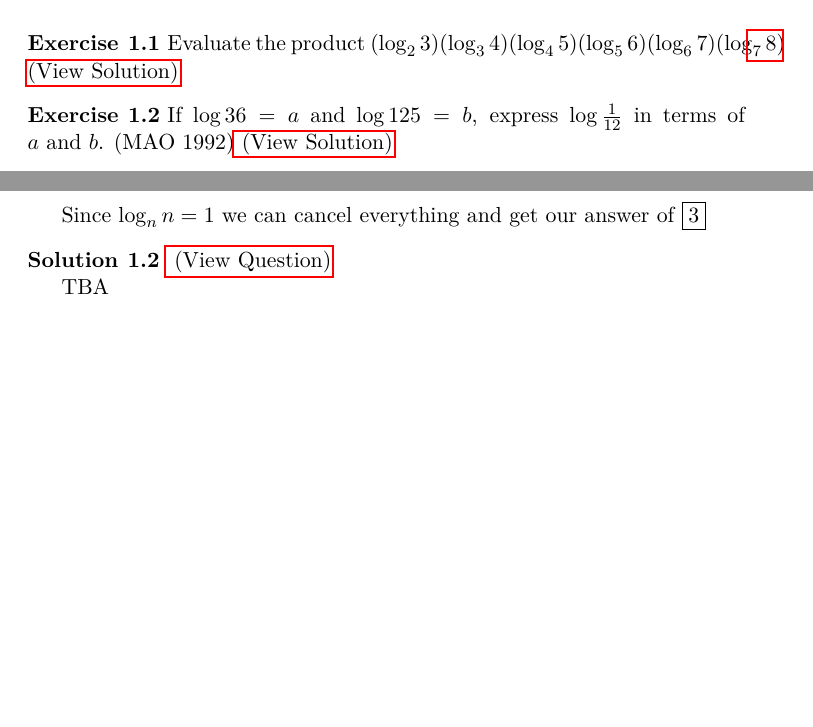
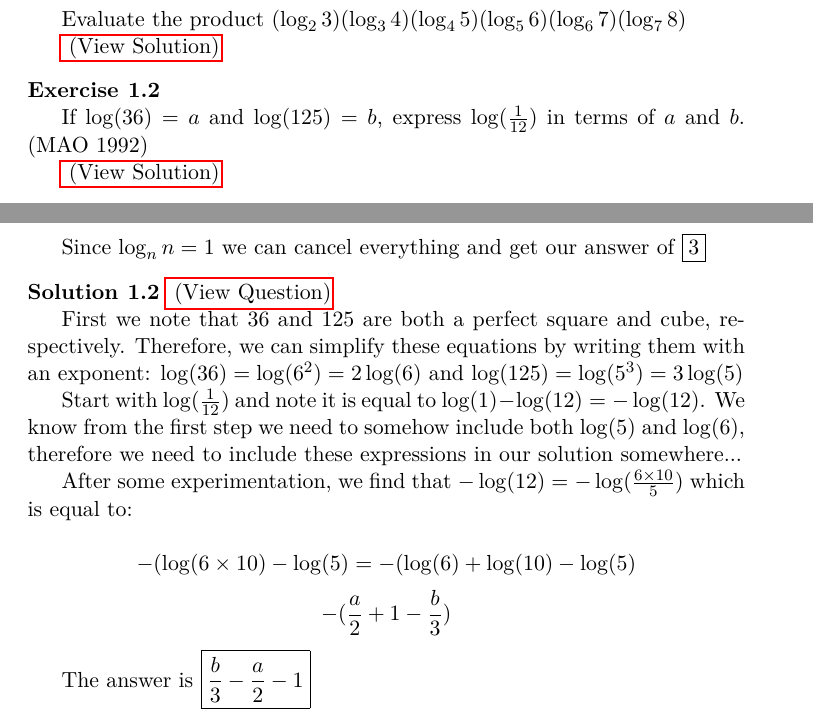
Before and after one commit to QiLinXue/aops-solutions, a LaTeX book (main.tex, which reads Logarithms/problems.tex): two parts of pages 3 and 4 of 4, joined at a grey line, cut so that both start at the same text, the shorter picture padded with empty space. Compiled offline with pdfLaTeX.

Commit message:
add problem 2

```diff
--- a/Logarithms/problems.tex
+++ b/Logarithms/problems.tex
@@ -51,13 +54,24 @@ Since $\log_n{n} = 1$ we can cancel everything and get our answer of \boxed{3}
 %%%%%%%%%%%%%%%%%%%%%%%%%%%%%%%%%%
 
 \begin{question}
-If $\log{36} = a$ and $\log{125} = b$, express $\log{\frac{1}{12}}$ in terms of \linebreak
-$a$ and $b$. (MAO 1992)
+
+If $\log(36) = a$ and $\log(125) = b$, express $\log(\frac{1}{12})$ in terms of $a$ and $b$. (MAO 1992)
+
 \end{question}
 
 \begin{solution}
 
-TBA
+First we note that $36$ and $125$ are both a perfect square and cube, respectively. Therefore, we can simplify these equations by writing them with an exponent:
+$\log(36) = \log(6^2) = 2\log(6)$ and $\log(125) = \log(5^3) = 3\log(5)$
+
+Start with $\log(\frac{1}{12})$ and note it is equal to $\log(1)-\log(12) = -\log(12)$. We know from the first step we need to somehow include both $\log(5)$ and $\log(6)$, therefore we need to include these expressions in our solution somewhere...
+
+After some experimentation, we find that $-\log(12) = -\log(\frac{6 \times 10}{5})$ which is equal to:
+
+$$-(\log(6 \times 10) - \log(5) = -(\log(6)+\log(10)-\log(5)$$
+$$-(\frac{a}{2}+1-\frac{b}{3})$$
+
+The answer is \boxed{\frac{b}{3}-\frac{a}{2}-1}
 
 \end{solution}
 
```
Also changed, not shown: main.pdf, Logarithms/problems.tex (3 more changed lines).
